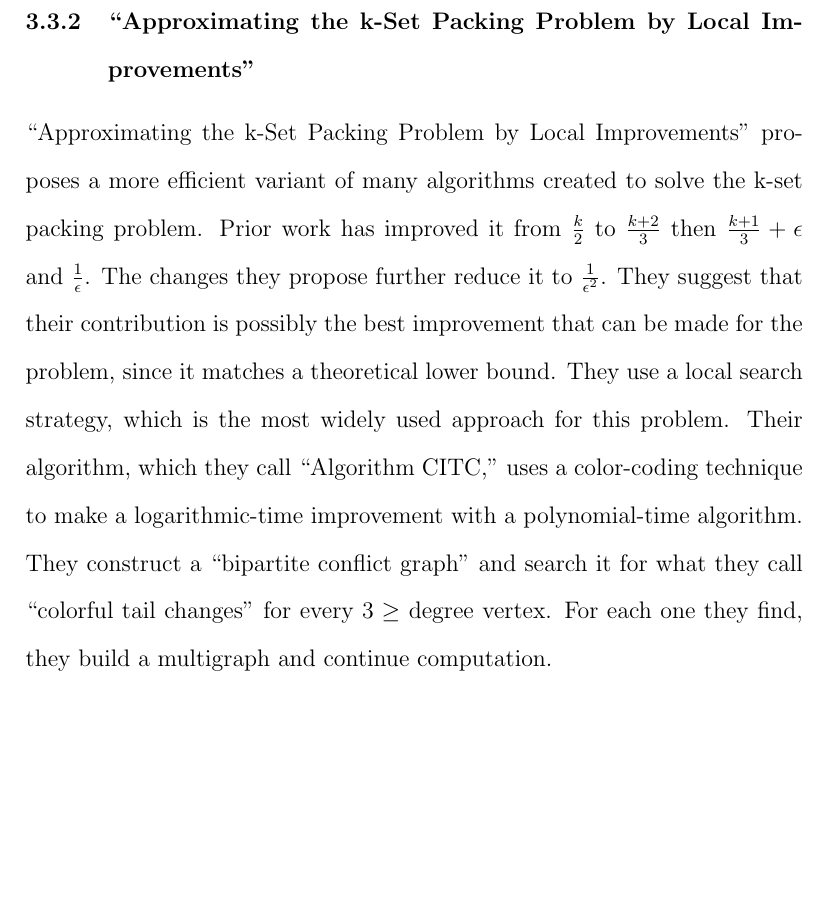
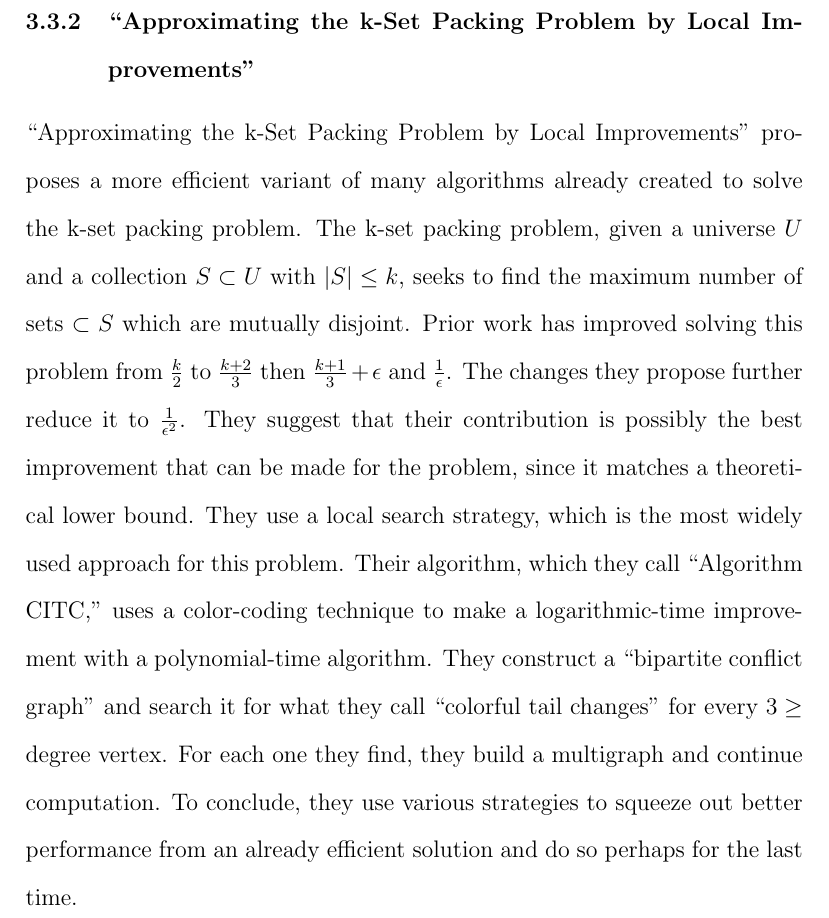
Before and after one commit to 0x326/miami-university-cse-464-group-project, a LaTeX document (writeups/Project Report.tex): part of page 7 of 11, cut so that both start at the same text, the shorter picture padded with empty space. Compiled offline with pdfLaTeX.

Commit message:
Lengthen summary

```diff
--- a/writeups/Project Report.tex
+++ b/writeups/Project Report.tex
@@ -142,8 +142,10 @@ It was tested with 200 random problem instances and it was found to outperform I
 \subsubsection{\enquote{Approximating the k-Set Packing Problem by Local Improvements}}
 
 \enquote{Approximating the k-Set Packing Problem by Local Improvements}
-proposes a more efficient variant of many algorithms created to solve the k-set packing problem.
-Prior work has improved it from $ \frac{k}{2} $ to $ \frac{k + 2}{3} $
+proposes a more efficient variant of many algorithms already created to solve the k-set packing problem.
+The k-set packing problem, given a universe $ U $ and a collection $ S \subset U $ with $ |S| \le k $,
+seeks to find the maximum number of sets $ \subset S $ which are mutually disjoint.
+Prior work has improved solving this problem from $ \frac{k}{2} $ to $ \frac{k + 2}{3} $
 then $ \frac{k + 1}{3} + \epsilon $ and $ \frac{1}{\epsilon} $.
 The changes they propose further reduce it to $ \frac{1}{\epsilon^2} $.
 They suggest that their contribution is possibly the best improvement that can be made for the problem,
@@ -156,6 +158,8 @@ They construct a \enquote{bipartite conflict graph}
 and search it for what they call \enquote{colorful tail changes} for every $ 3 \ge $ degree vertex.
 For each one they find,
 they build a multigraph and continue computation.
+To conclude, they use various strategies to squeeze out better performance from an already efficient solution
+and do so perhaps for the last time.
 
 \subsection{Bryan Hayes}
 
```
